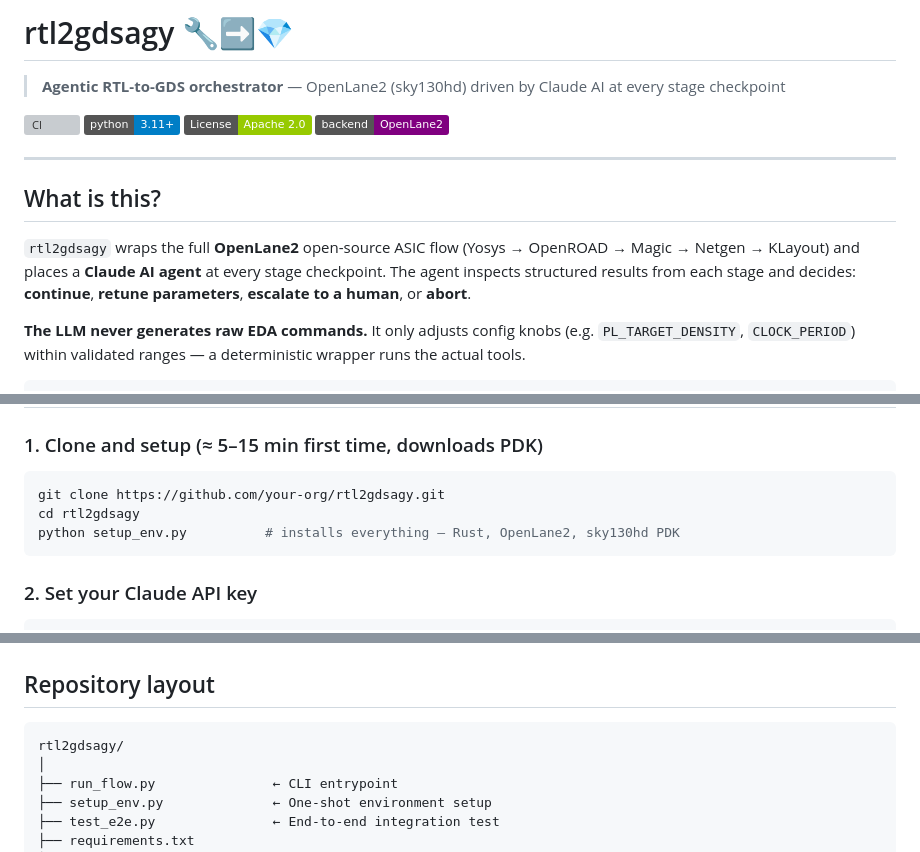
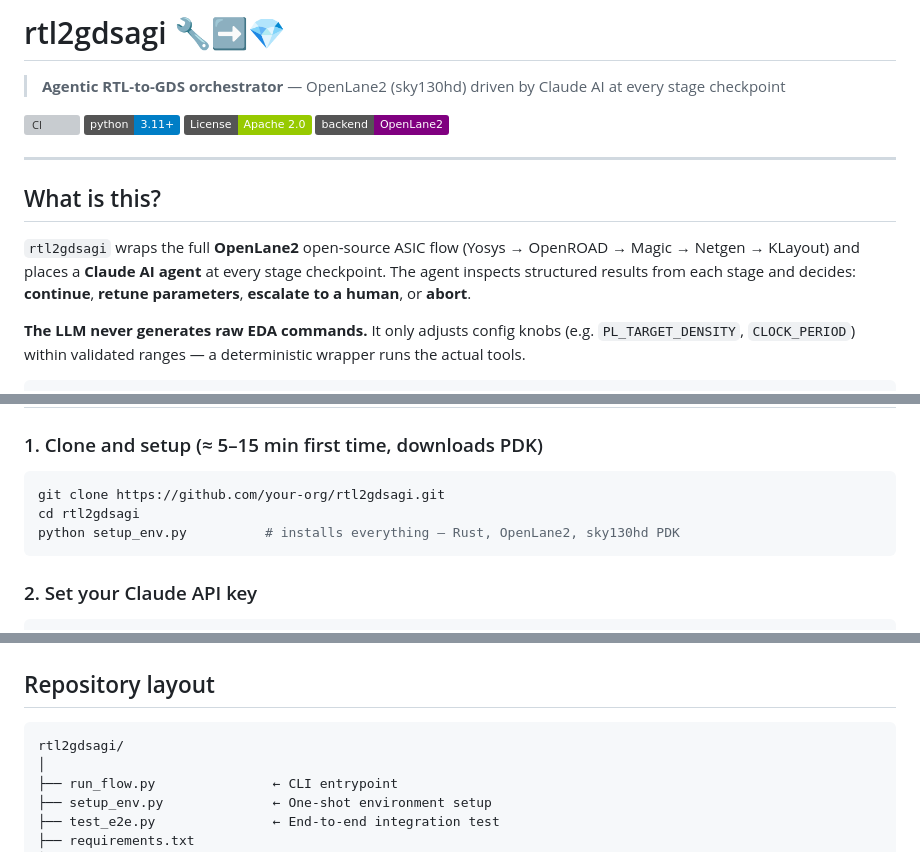
Before and after one commit to xp4t/rtl2gdsagi, a Markdown page: README.md, 3 parts joined by grey strips. Drawn GitHub-style; badges without logos; grey boxes are pictures that could not be loaded.

Commit message:
Rename project from rtl2gdsagy to rtl2gdsagi

````diff
--- a/README.md
+++ b/README.md
@@ -1,4 +1,4 @@
-# rtl2gdsagy 🔧➡️💎
+# rtl2gdsagi 🔧➡️💎
 
 > **Agentic RTL-to-GDS orchestrator** — OpenLane2 (sky130hd) driven by Claude AI at every stage checkpoint
 
@@ -11,7 +11,7 @@
 
 ## What is this?
 
-`rtl2gdsagy` wraps the full **OpenLane2** open-source ASIC flow (Yosys → OpenROAD → Magic → Netgen → KLayout) and places a **Claude AI agent** at every stage checkpoint. The agent inspects structured results from each stage and decides: **continue**, **retune parameters**, **escalate to a human**, or **abort**.
+`rtl2gdsagi` wraps the full **OpenLane2** open-source ASIC flow (Yosys → OpenROAD → Magic → Netgen → KLayout) and places a **Claude AI agent** at every stage checkpoint. The agent inspects structured results from each stage and decides: **continue**, **retune parameters**, **escalate to a human**, or **abort**.
 
 **The LLM never generates raw EDA commands.** It only adjusts config knobs (e.g. `PL_TARGET_DENSITY`, `CLOCK_PERIOD`) within validated ranges — a deterministic wrapper runs the actual tools.
 
@@ -47,8 +47,8 @@ RTL  ──►  Lint  ──►  Synth  ──►  SDC  ──►  STA  ──
 ### 1. Clone and setup (≈ 5–15 min first time, downloads PDK)
 
 ```bash
-git clone https://github.com/your-org/rtl2gdsagy.git
-cd rtl2gdsagy
+git clone https://github.com/your-org/rtl2gdsagi.git
+cd rtl2gdsagi
 python setup_env.py          # installs everything — Rust, OpenLane2, sky130hd PDK
 ```
 
@@ -125,7 +125,7 @@ python run_flow.py --list-runs
 ## Repository layout
 
 ```
-rtl2gdsagy/
+rtl2gdsagi/
 │
 ├── run_flow.py               ← CLI entrypoint
 ├── setup_env.py              ← One-shot environment setup
````
Also changed, not shown: other parts of README.md (+1 -1 lines).
